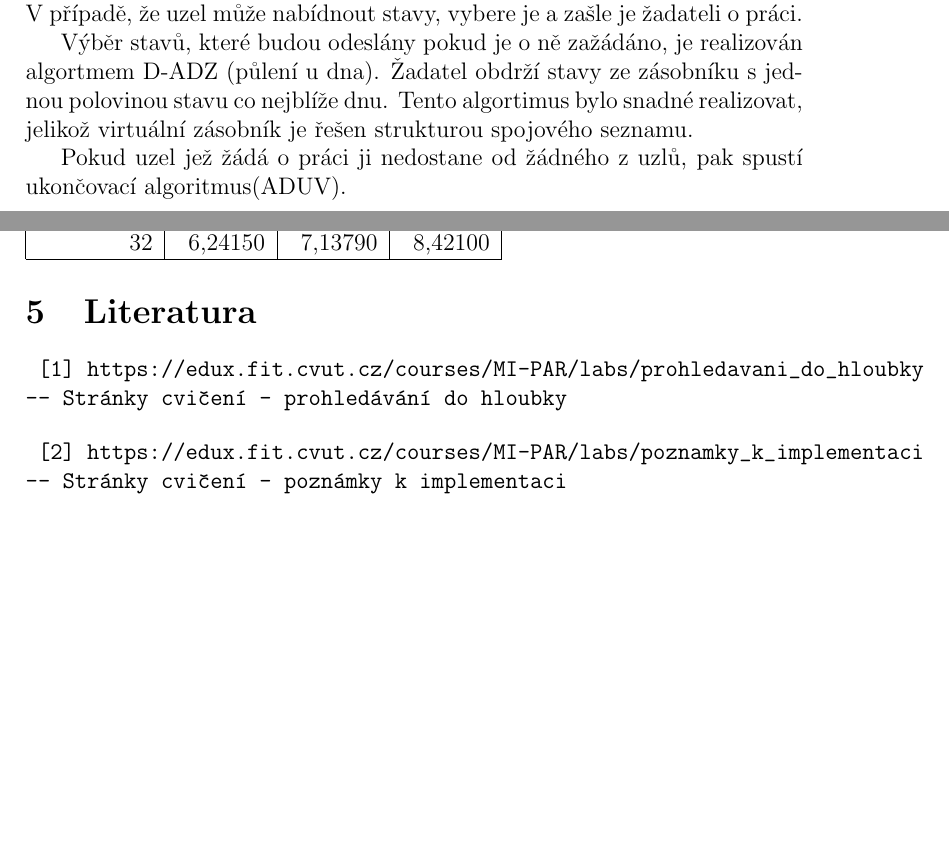
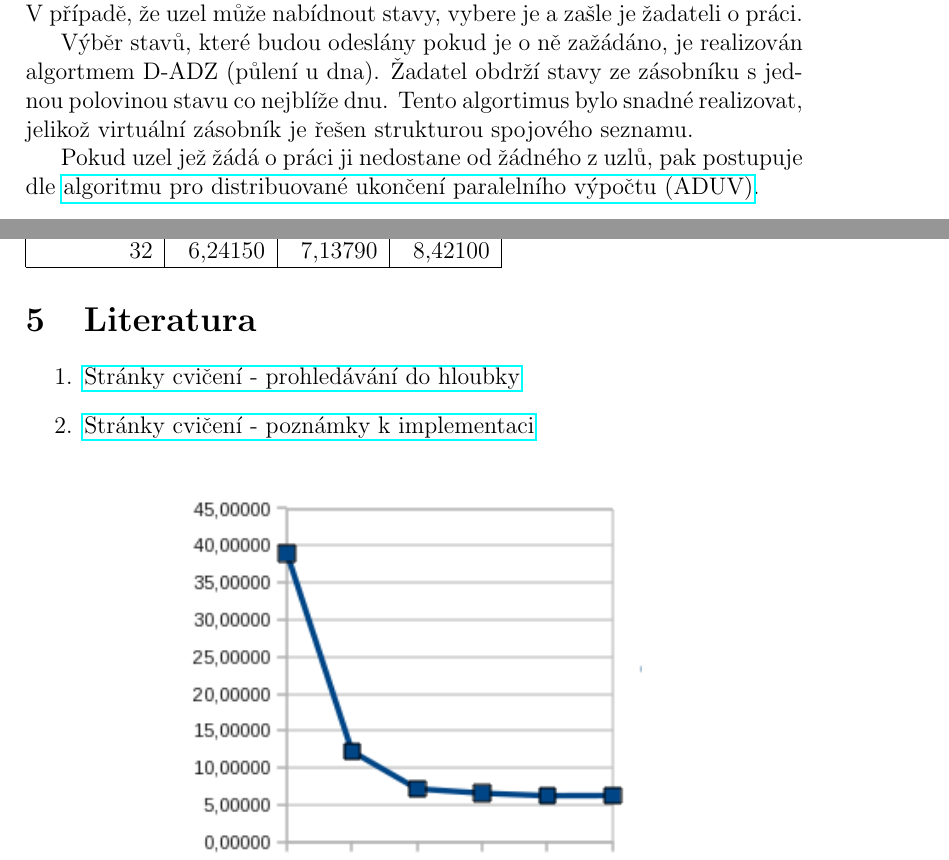
Before and after one commit to cejkato2/lomenaCara, a LaTeX document (zprava.tex): two parts of pages 2 and 4 of 4, joined at a grey line, cut so that both start at the same text, the shorter picture padded with empty space. Compiled offline with pdfLaTeX.

Commit message:
paralelni jeste neni kompletni

```diff
--- a/zprava.tex
+++ b/zprava.tex
@@ -5,6 +5,8 @@
 \usepackage[utf8]{inputenc}
 \usepackage{verbatim}
 \usepackage{graphicx}
+\usepackage{hyperref}
+
 
 \begin{document}
 %\oddsidemargin=-5mm \evensidemargin=-5mm \marginparwidth=.08in
@@ -51,7 +53,7 @@ Paralelní algoritmus pracuje následovně. Výpočetní uzly se inicializují f
 
 Výběr stavů, které budou odeslány pokud je o ně zažádáno, je realizován algortmem D-ADZ (půlení u dna). Žadatel obdrží stavy ze zásobníku s jednou polovinou stavu co nejblíže dnu. Tento algortimus bylo snadné realizovat, jelikož virtuální zásobník je řešen strukturou spojového seznamu.
 
-Pokud uzel jež žádá o práci ji nedostane od žádného z uzlů, pak spustí ukončovací algoritmus(ADUV).
+Pokud uzel jež žádá o práci ji nedostane od žádného z uzlů, pak postupuje dle \href{https://edux.fit.cvut.cz/courses/MI-PAR/labs/prohledavani_do_hloubky#algoritmus_pro_distribuovane_ukonceni_paralelniho_vypoctu_aduv}{algoritmu pro distribuované ukončení paralelního výpočtu (ADUV)}.
 
 \begin{comment}
 rozdělování zásobníku,
@@ -130,13 +132,14 @@ Počet CPU & A & B & C\\
 Zhodnocení
 
 \section{Literatura}
- \begin{verbatim} [1] https://edux.fit.cvut.cz/courses/MI-PAR/labs/prohledavani_do_hloubky
--- Stránky cvičení - prohledávání do hloubky \end{verbatim}
-
- \begin{verbatim} [2] https://edux.fit.cvut.cz/courses/MI-PAR/labs/poznamky_k_implementaci
--- Stránky cvičení - poznámky k implementaci \end{verbatim}
+\begin{enumerate}
+\item \href{https://edux.fit.cvut.cz/courses/MI-PAR/labs/prohledavani_do_hloubky}{Stránky cvičení - prohledávání do hloubky}
+\item \href{https://edux.fit.cvut.cz/courses/MI-PAR/labs/poznamky_k_implementaci}{Stránky cvičení - poznámky k implementaci}
+\end{enumerate}
 
 \appendix
+
+
 \begin{figure}[ht]
 \begin{center}
 \includegraphics[width=8cm]{grafy-zprava/testAinfib.png}
```
